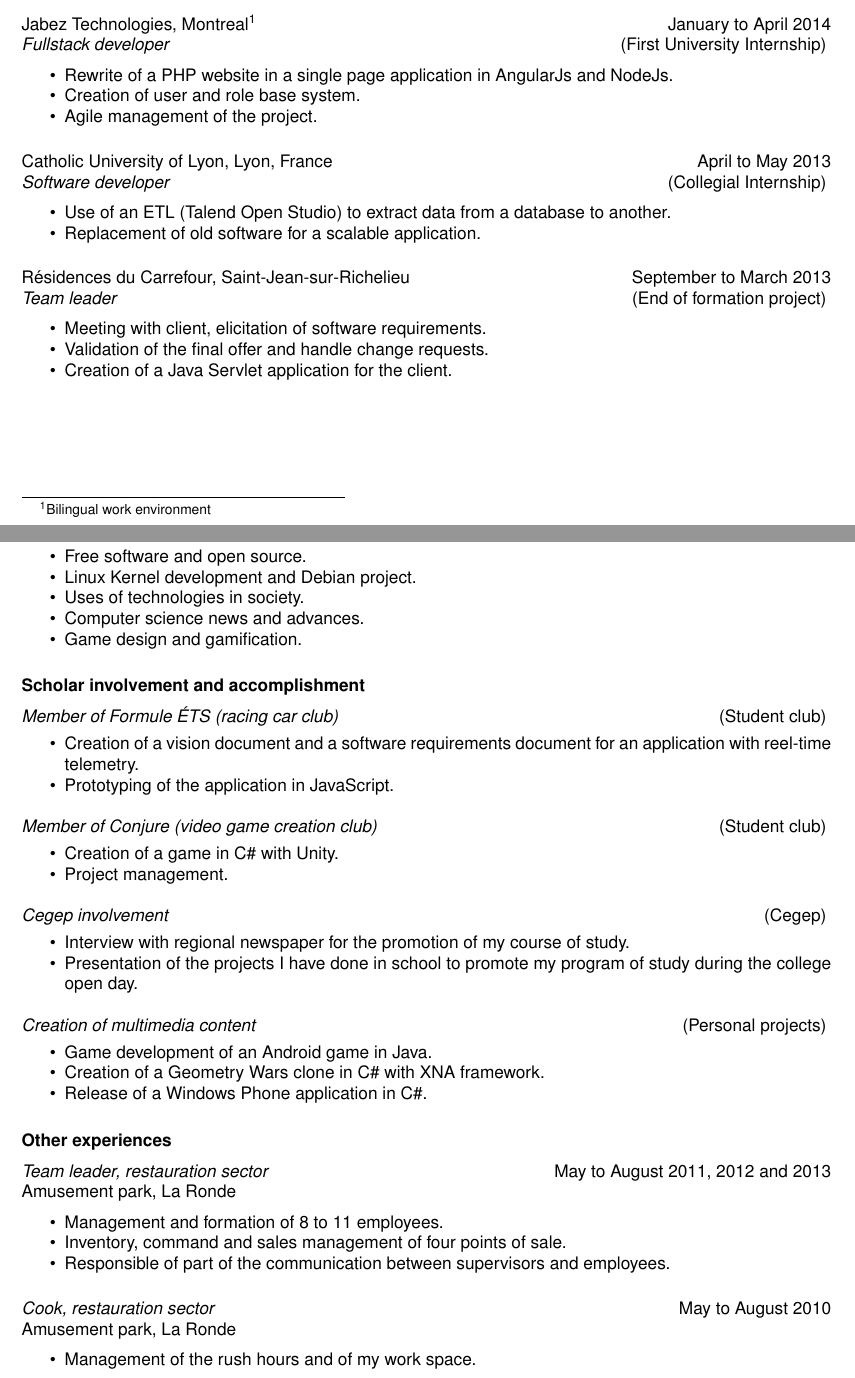
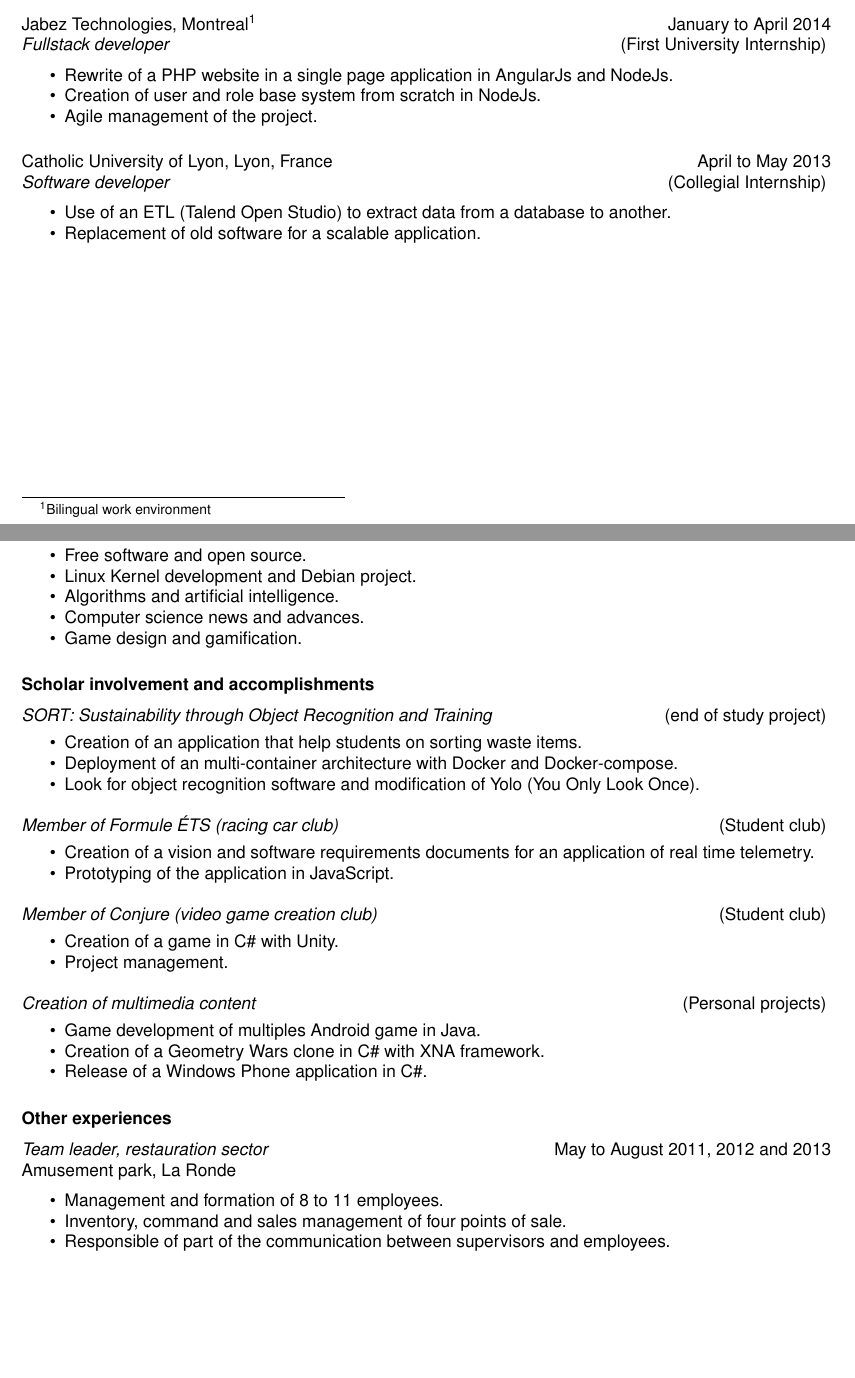
Before and after one commit to ntfournier/cv, a LaTeX CV (cv.tex): two parts of pages 1 and 2 of 2, joined at a grey line, cut so that both start at the same text, the shorter picture padded with empty space. Compiled offline with pdfLaTeX.

Commit message:
Trim Cegep experience for english version
- Fix typos

```diff
--- a/cv.tex
+++ b/cv.tex
@@ -172,7 +172,7 @@
 
 	\begin{itemize} \itemsep -2pt
 		\item Rewrite of a PHP website in a single page application in AngularJs and NodeJs.
-		\item Creation of user and role base system.
+		\item Creation of user and role base system from scratch in NodeJs.
 		\item Agile management of the project.
 	\end{itemize}
 
@@ -188,16 +188,16 @@
 	\end{itemize}
 
 	% Carrefour
-	Résidences du Carrefour, Saint-Jean-sur-Richelieu
-	\hfill September to March 2013 \\
-	{\sl Team leader} \hfill (End of formation project)
-	\vspace{0.05in}
+	% Résidences du Carrefour, Saint-Jean-sur-Richelieu
+	% \hfill September to March 2013 \\
+	% {\sl Team leader} \hfill (End of formation project)
+	% \vspace{0.05in}
 
-	\begin{itemize} \itemsep -2pt
-		\item Meeting with client, elicitation of software requirements.
-		\item Validation of the final offer and handle change requests.
-		\item Creation of a Java Servlet application for the client.
-	\end{itemize}
+	% \begin{itemize} \itemsep -2pt
+	% 	\item Meeting with client, elicitation of software requirements.
+	% 	\item Validation of the final offer and handle change requests.
+	% 	\item Creation of a Java Servlet application for the client.
+	% \end{itemize}
 
 	\footnotetext{Bilingual work environment}
 }
@@ -269,7 +269,7 @@
 	\begin{itemize} \itemsep -2pt
 		\item Free software and open source.
 		\item Linux Kernel development and Debian project.
-		\item Uses of technologies in society.
+		\item Algorithms and artificial intelligence.
 		\item Computer science news and advances.
 		\item Game design and gamification.
 	\end{itemize}
@@ -280,7 +280,7 @@
 	\section{Implication scolaire et accomplissements}
 }
 \inEnglish{
-	\section{Scholar involvement and accomplishment}
+	\section{Scholar involvement and accomplishments}
 }
 \vspace{6pt}
 
@@ -316,10 +316,18 @@
 }
 
 \inEnglish{
+	{\sl SORT: Sustainability through Object Recognition and Training} \hfill (end of study project)
+	\vspace{0.05in}
+	\begin{itemize} \itemsep -2pt
+		\item Creation of an application that help students on sorting waste items.
+		\item Deployment of an multi-container architecture with Docker and Docker-compose.
+		\item Look for object recognition software and modification of Yolo (You Only Look Once).
+	\end{itemize}
+
 	{\sl Member of Formule ÉTS (racing car club)} \hfill (Student club)
 	\vspace{0.05in}
 	\begin{itemize} \itemsep -2pt
-		\item Creation of a vision document and a software requirements document for an application with reel-time telemetry.
+		\item Creation of a vision and software requirements documents for an application of real time telemetry.
 		\item Prototyping of the application in JavaScript.
 	\end{itemize}
 
@@ -330,17 +338,17 @@
 		\item Project management.
 	\end{itemize}
 
-	{\sl Cegep involvement} \hfill (Cegep)
-	\vspace{0.05in}
-	\begin{itemize} \itemsep -2pt
-		\item Interview with regional newspaper for the promotion of my course of study.
-		\item Presentation of the projects I have done in school to promote my program of study during the college open day.
-	\end{itemize}
+	% {\sl Cegep involvement} \hfill (Cegep)
+	% \vspace{0.05in}
+	% \begin{itemize} \itemsep -2pt
+	% 	\item Interview with regional newspaper for the promotion of my course of study.
+	% 	\item Presentation of the projects I have done in school to promote my program of study during the college open day.
+	% \end{itemize}
 
 	{\sl Creation of multimedia content} \hfill (Personal projects)
 	\vspace{0.05in}
 	\begin{itemize} \itemsep -2pt
-		\item Game development of an Android game in Java.
+		\item Game development of multiples Android game in Java.
 		\item Creation of a Geometry Wars clone in C\# with XNA framework.
 		\item Release of a Windows Phone application in C\#.
 	\end{itemize}
@@ -393,14 +401,14 @@
 	\end{itemize}
 
 
-	{\sl Cook, restauration sector}
-		\hfill May to August 2010 \\
-	Amusement park, La Ronde
+% 	{\sl Cook, restauration sector}
+% 		\hfill May to August 2010 \\
+% 	Amusement park, La Ronde
 
-	\vspace{0.05in}
-	\begin{itemize} \itemsep -2pt
-		\item Management of the rush hours and of my work space.
-	\end{itemize}
+% 	\vspace{0.05in}
+% 	\begin{itemize} \itemsep -2pt
+% 		\item Management of the rush hours and of my work space.
+% 	\end{itemize}
 }
 
 \vspace{0.1in}
```
Also changed, not shown: vincent_fournier_cv_en.pdf, vincent_fournier_cv_fr.pdf, cv.tex (4 more changed lines).
